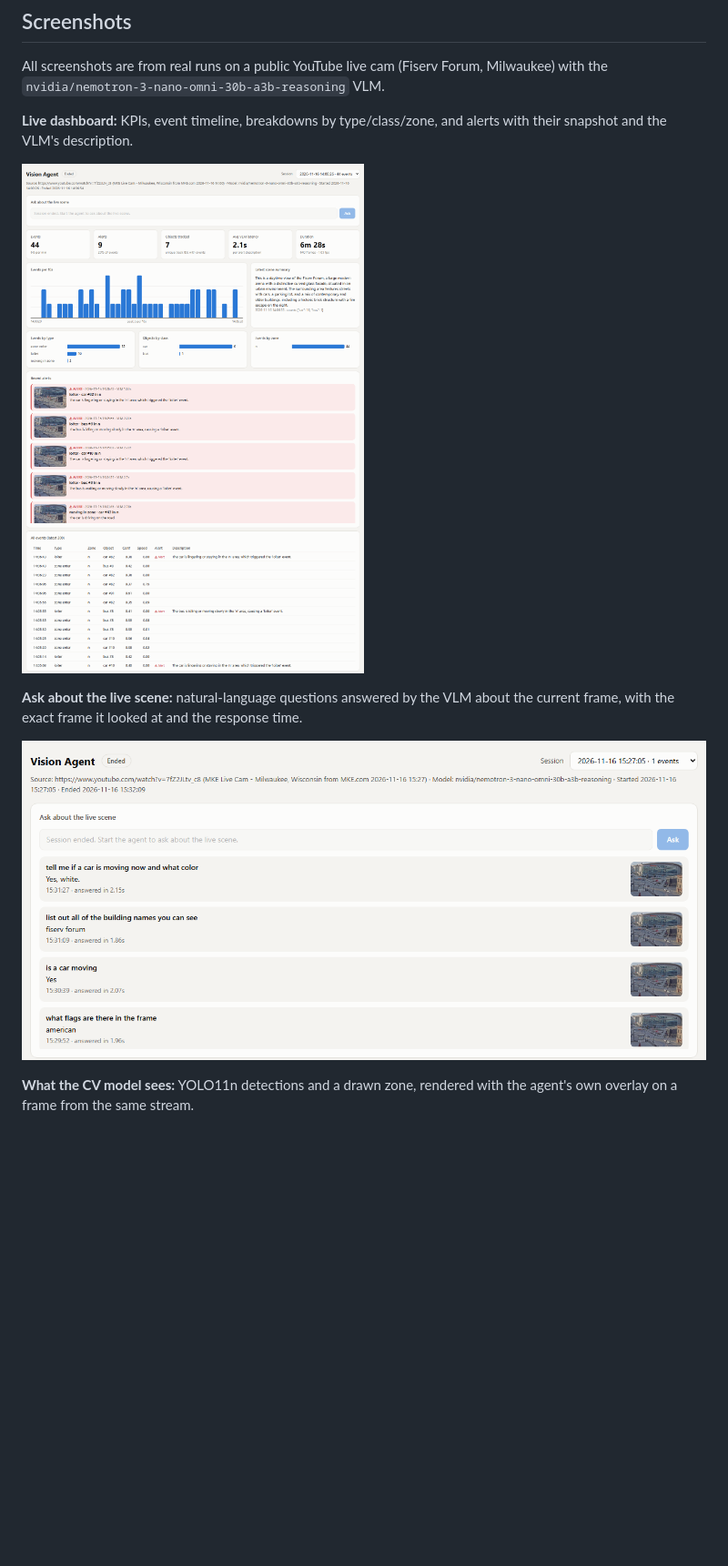
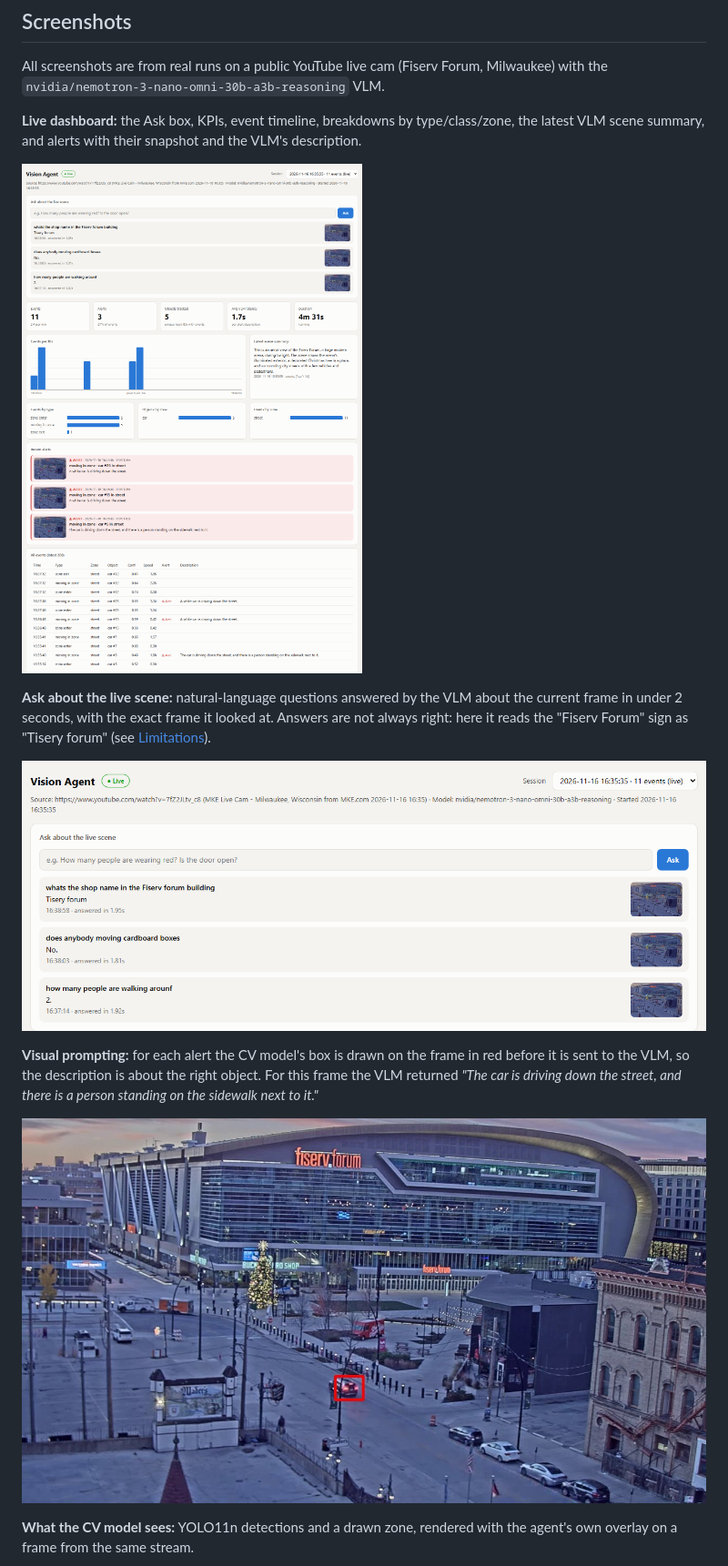
Before and after one commit to rohansalo/yolo-vlm-video-alerts, a Markdown page: README.md, the part around the change. Shown at 91% size. GitHub-like rendering; pictures changed too: docs/images/ask.png, docs/images/dashboard.png, docs/images/visual-prompt.jpg (added); blank space fills up the shorter version.

Commit message:
README: retake screenshots from a live session with the new prompts; add visual prompting example
Co-Authored-By: Claude Opus 5.5 <noreply@anthropic.com>

```diff
--- a/README.md
+++ b/README.md
@@ -24,15 +24,22 @@ every frame. See [How it works](#how-it-works-yolo--vision-language-models) for
 All screenshots are from real runs on a public YouTube live cam (Fiserv Forum, Milwaukee) with the
 `nvidia/nemotron-3-nano-omni-30b-a3b-reasoning` VLM.
 
-**Live dashboard:** KPIs, event timeline, breakdowns by type/class/zone, and alerts with their
-snapshot and the VLM's description.
+**Live dashboard:** the Ask box, KPIs, event timeline, breakdowns by type/class/zone, the latest
+VLM scene summary, and alerts with their snapshot and the VLM's description.
 
-![Dashboard showing 44 events, 9 alerts, an events-per-10s timeline, a VLM scene summary and alert cards with snapshots](docs/images/dashboard.png)
+![Live dashboard session: Ask box with three answered questions, 11 events, 3 alerts, 1.7 s average VLM latency, an events-per-10s timeline, a twilight scene summary of the Fiserv Forum, and alert cards such as "A white car is driving down the street."](docs/images/dashboard.png)
 
 **Ask about the live scene:** natural-language questions answered by the VLM about the current
-frame, with the exact frame it looked at and the response time.
+frame in under 2 seconds, with the exact frame it looked at. Answers are not always right: here
+it reads the "Fiserv Forum" sign as "Tisery forum" (see [Limitations](#limitations)).
 
-![Ask box with questions such as "list out all of the building names you can see" answered "fiserv forum" in under 2.2 seconds](docs/images/ask.png)
+![Ask box: "how many people are walking around" answered "2", "does anybody moving cardboard boxes" answered "No", and the shop-name question answered "Tisery forum"](docs/images/ask.png)
+
+**Visual prompting:** for each alert the CV model's box is drawn on the frame in red before it is
+sent to the VLM, so the description is about the right object. For this frame the VLM returned
+*"The car is driving down the street, and there is a person standing on the sidewalk next to it."*
+
+![Twilight street scene in front of the Fiserv Forum with one car outlined by a red box](docs/images/visual-prompt.jpg)
 
 **What the CV model sees:** YOLO11n detections and a drawn zone, rendered with the agent's own
 overlay on a frame from the same stream.
```
